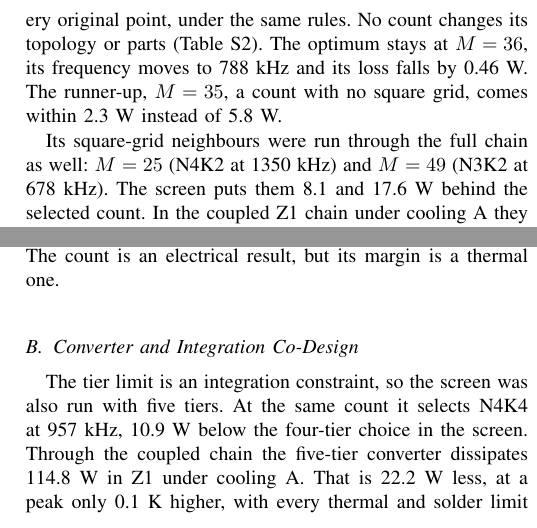
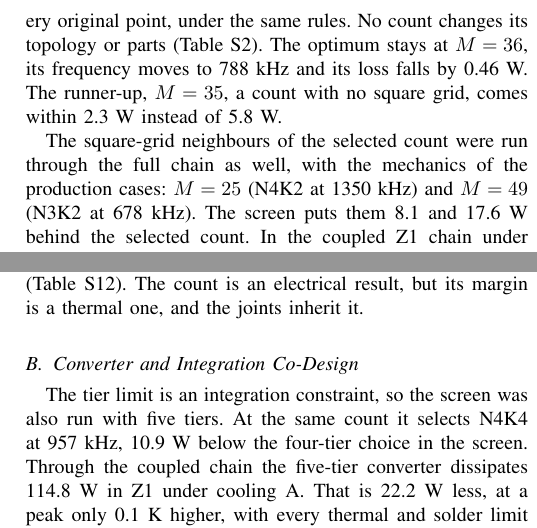
Before and after one commit to sabdel29/HVR_OPT, a LaTeX paper (manuscript_v2/ETM_framework_TCPMT.tex, which reads manuscript_v2/sections/explore.tex): two parts of the columns of page 20 of 25, joined at a grey line, cut so that both start at the same text. Compiled offline with pdfLaTeX; a missing font is replaced by an installed copy or a similar font; a LaTeX package or settings file that is missing is left out.

Commit message:
Section VIII-A: the count neighbours' warpage and joint response (hotter joints, larger response under every law)
Co-Authored-By: Claude Opus 5.5 <noreply@anthropic.com>

```diff
--- a/manuscript_v2/sections/explore.tex
+++ b/manuscript_v2/sections/explore.tex
@@ -15,16 +15,14 @@ same rules. No count changes its topology or parts (Table~S2). The optimum stays
 \FrFswFineOptGain~W. The runner-up, $M = \FrFswFineRunnerUp$, a count with no square grid, comes
 within \FrFswFineRunnerUpMargin~W instead of \FrFswCoarseRunnerUpMargin~W.
 
-Its square-grid
-neighbours were run through the full chain as well: $M = \WrMloM$ (\FrDseTwentyfiveTopo{} at \FrDseTwentyfiveFsw~kHz)
-and $M = \WrMhiM$ (\FrDseFortynineTopo{} at \FrDseFortynineFsw~kHz). The screen puts them \FrDseTwentyfiveMargin{} and
-\FrDseFortynineMargin~W behind the selected count. In the coupled Z1 chain under cooling~A they are
-\WrMloAZonedPAbs{} and \WrMhiAZonedPAbs~W behind, at peaks of \WrMloAZoneTmax{} and
-\WrMhiAZoneTmax\,$^\circ$C.
+The square-grid neighbours of the selected count were run through the full chain as well, with the
+mechanics of the production cases: $M = \WrMloM$ (\FrDseTwentyfiveTopo{} at
+\FrDseTwentyfiveFsw~kHz) and $M = \WrMhiM$ (\FrDseFortynineTopo{} at \FrDseFortynineFsw~kHz). The
+screen puts them \FrDseTwentyfiveMargin{} and \FrDseFortynineMargin~W behind the selected count. In
+the coupled Z1 chain under cooling~A they are \WrMloAZonedPAbs{} and \WrMhiAZonedPAbs~W behind, at
+peaks of \WrMloAZoneTmax{} and \WrMhiAZoneTmax\,$^\circ$C.
 
 Both neighbours fail the feasibility stage under that cooling. $M = \WrMloM$ exceeds the upper end
 of the on-resistance fit and the range of the solder laws; $M = \WrMhiM$ also exceeds the capacitor
 class. Under cooling~B both pass, but they remain \WrMloBZonedPAbs{} and \WrMhiBZonedPAbs~W behind.
 The coupled chain thus confirms the screen's order and widens its gaps. The neighbours run hotter,
-and the coupled ledger evaluates every part at its own temperature. The count is an electrical
-result, but its margin is a thermal one.
@@ -31,3 +36,6 @@ result, but its margin is a thermal one.
+\MvEpsBZone$\times10^{-3}$. Every one of these joint differences is resolved under all three laws of
+the band (Table~S12). The count is an electrical result, but its margin is a thermal one, and the
+joints inherit it.
 
 \subsection{Converter and Integration Co-Design}\label{sec:explore-codesign}
 The tier limit is an integration constraint, so the screen was also run with five tiers. At the same
```
Also changed, not shown: manuscript_v2/sections/explore.tex (7 more changed lines).
